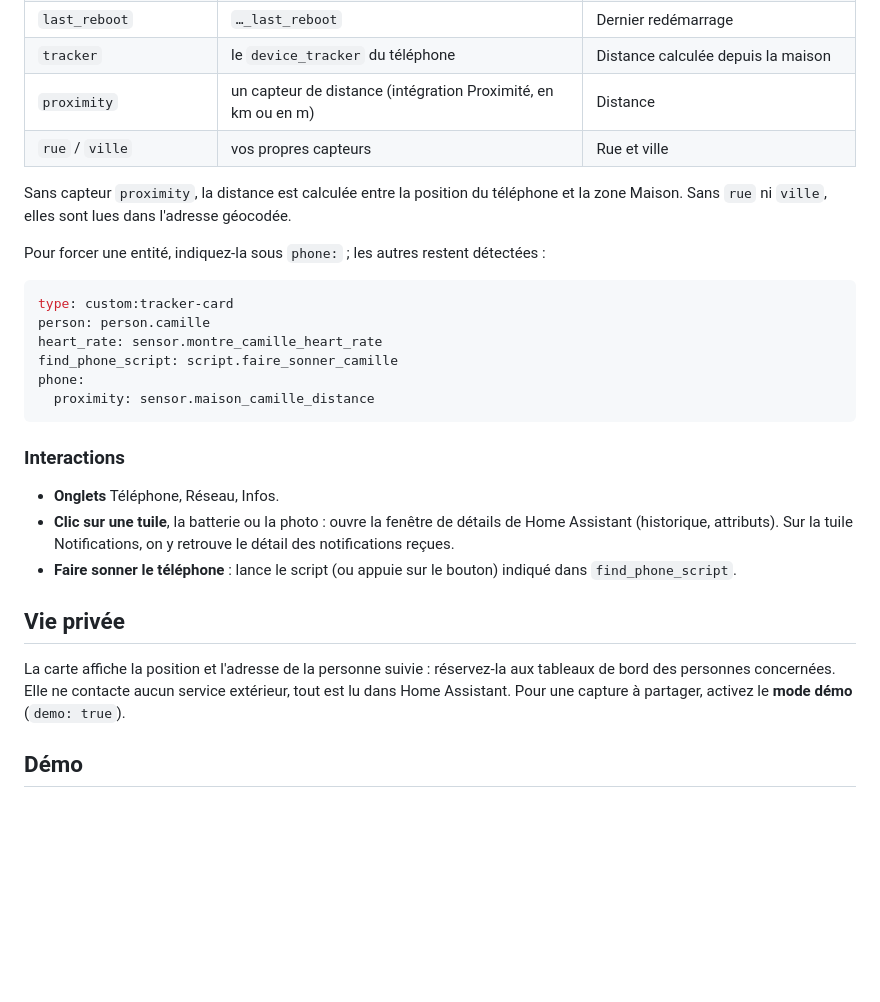
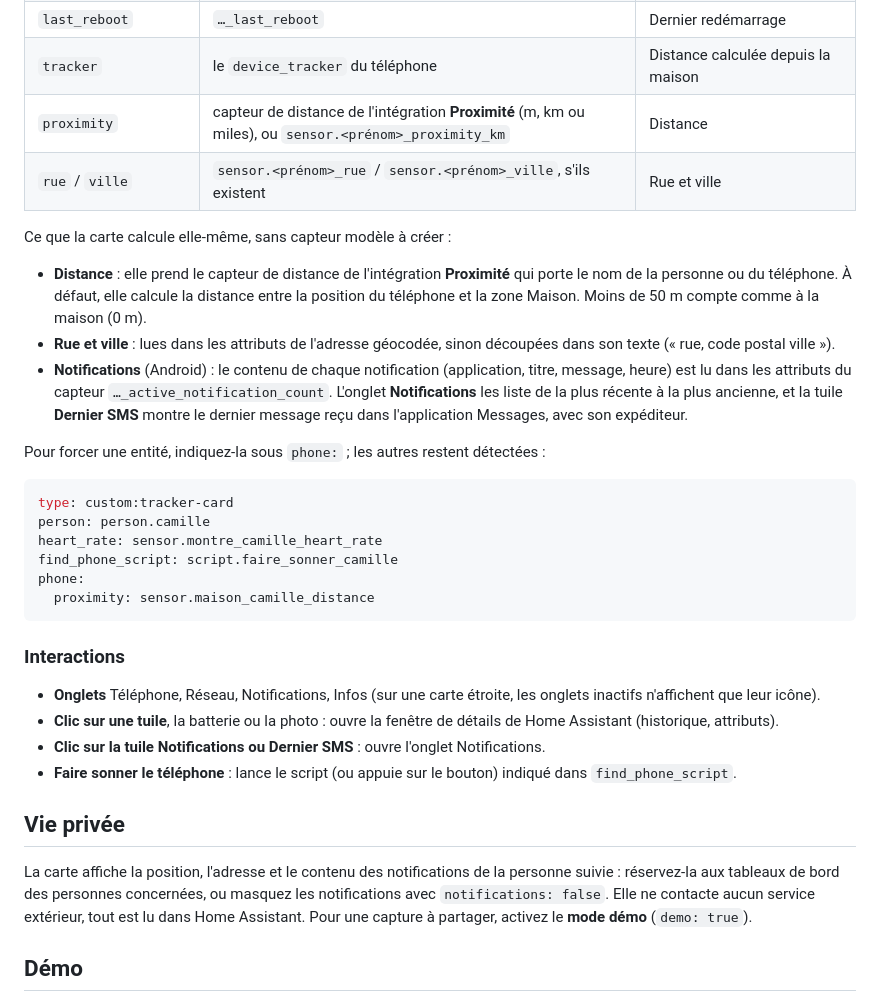
Before and after one commit to Marlboro62/tracker, a Markdown page: README.md, the part around one of its changes. Drawn GitHub-style; blank space fills up the shorter version.

```diff
--- a/README.md
+++ b/README.md
@@ -100,10 +106,14 @@ Activez-les dans l'application compagnon (**Paramètres → Application compagno
 | `public_ip` | `…_public_ip_address` | IP publique |
 | `last_reboot` | `…_last_reboot` | Dernier redémarrage |
 | `tracker` | le `device_tracker` du téléphone | Distance calculée depuis la maison |
-| `proximity` | un capteur de distance (intégration Proximité, en km ou en m) | Distance |
-| `rue` / `ville` | vos propres capteurs | Rue et ville |
+| `proximity` | capteur de distance de l'intégration **Proximité** (m, km ou miles), ou `sensor.<prénom>_proximity_km` | Distance |
+| `rue` / `ville` | `sensor.<prénom>_rue` / `sensor.<prénom>_ville`, s'ils existent | Rue et ville |
 
-Sans capteur `proximity`, la distance est calculée entre la position du téléphone et la zone Maison. Sans `rue` ni `ville`, elles sont lues dans l'adresse géocodée.
+Ce que la carte calcule elle-même, sans capteur modèle à créer :
+
+- **Distance** : elle prend le capteur de distance de l'intégration **Proximité** qui porte le nom de la personne ou du téléphone. À défaut, elle calcule la distance entre la position du téléphone et la zone Maison. Moins de 50 m compte comme à la maison (0 m).
+- **Rue et ville** : lues dans les attributs de l'adresse géocodée, sinon découpées dans son texte (« rue, code postal ville »).
+- **Notifications** (Android) : le contenu de chaque notification (application, titre, message, heure) est lu dans les attributs du capteur `…_active_notification_count`. L'onglet **Notifications** les liste de la plus récente à la plus ancienne, et la tuile **Dernier SMS** montre le dernier message reçu dans l'application Messages, avec son expéditeur.
 
 Pour forcer une entité, indiquez-la sous `phone:` ; les autres restent détectées :
 
@@ -118,13 +128,14 @@ phone:
 
 ### Interactions
 
-- **Onglets** Téléphone, Réseau, Infos.
-- **Clic sur une tuile**, la batterie ou la photo : ouvre la fenêtre de détails de Home Assistant (historique, attributs). Sur la tuile Notifications, on y retrouve le détail des notifications reçues.
+- **Onglets** Téléphone, Réseau, Notifications, Infos (sur une carte étroite, les onglets inactifs n'affichent que leur icône).
+- **Clic sur une tuile**, la batterie ou la photo : ouvre la fenêtre de détails de Home Assistant (historique, attributs).
+- **Clic sur la tuile Notifications ou Dernier SMS** : ouvre l'onglet Notifications.
 - **Faire sonner le téléphone** : lance le script (ou appuie sur le bouton) indiqué dans `find_phone_script`.
 
 ## Vie privée
 
-La carte affiche la position et l'adresse de la personne suivie : réservez-la aux tableaux de bord des personnes concernées. Elle ne contacte aucun service extérieur, tout est lu dans Home Assistant. Pour une capture à partager, activez le **mode démo** (`demo: true`).
+La carte affiche la position, l'adresse et le contenu des notifications de la personne suivie : réservez-la aux tableaux de bord des personnes concernées, ou masquez les notifications avec `notifications: false`. Elle ne contacte aucun service extérieur, tout est lu dans Home Assistant. Pour une capture à partager, activez le **mode démo** (`demo: true`).
 
 ## Démo
 
```
Also changed, not shown: other parts of README.md (+10 -4 lines), .github/release-notes/v1.0.0-beta.2.md (added, +13 -0 lines), images/clair.png, images/infos.png, images/notifications.png (added), images/reseau.png, images/telephone.png, 2 other files.
